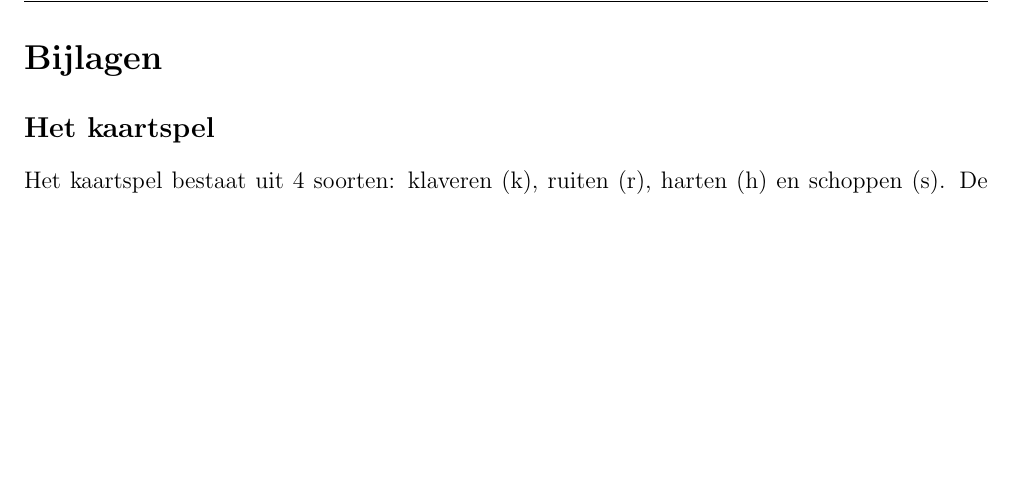
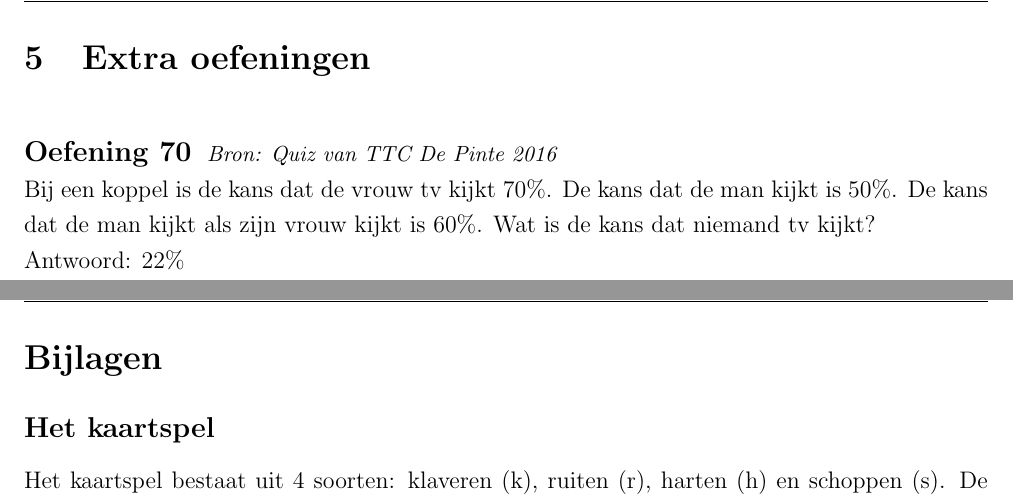
Before and after one commit to gowiz/aso-3gr-3u1u-2006-059, a LaTeX document (0202_ElementaireKansrekening/0202_ElementaireKansrekening.tex): part of page 32 of 33 before the commit and two parts of pages 32 and 33 of 34 after it, the two joined at a grey line, cut at the place of the change, the shorter picture padded with empty space. Compiled offline with pdfLaTeX.

Commit message:
Extra oefening

```diff
--- a/0202_ElementaireKansrekening/0202_ElementaireKansrekening.tex
+++ b/0202_ElementaireKansrekening/0202_ElementaireKansrekening.tex
@@ -1222,6 +1222,17 @@ personen op een verschillende verdieping uitstapt ligt, tussen
 In een bepaalde stad zijn er twee taxibedrijven. Het ene heeft groene taxi's, en het andere blauwe. 75\% van de taxi's zijn blauw, de overige zijn groen. Op een nacht raakt een taxi betrokken in een ongeluk en pleegt vluchtmisdrijf. Er was een getuige die beweert dat de taxi groen was. Het gerecht onderzoekt het zicht van de getuige, gezien de duisternis op het ogenblik van het ongeluk. Ze stellen vast dat de getuige in 80\% van de gevallen de juiste kleur ziet, maar in de overige gevallen zich vergist. Wat is de kans dat de taxi die in het ongeluk betrokken was inderdaad groen was, gegeven het feit dat de getuige "groen" zei?
 \end{oefening}
 
+\pagebreak
+
+\section{Extra oefeningen}
+
+\begin{oefening}
+  {\em \small Bron: Quiz van TTC De Pinte 2016\\}
+  Bij een koppel is de kans dat de vrouw tv kijkt $70\%$. De kans dat de man kijkt is $50\%$. De kans dat de man kijkt als zijn vrouw kijkt is $60\%$. Wat is de kans dat niemand tv kijkt?
+
+  Antwoord: $22\%$
+\end{oefening}
+
 \newpage
 \appendix
 \section*{Bijlagen}
```
